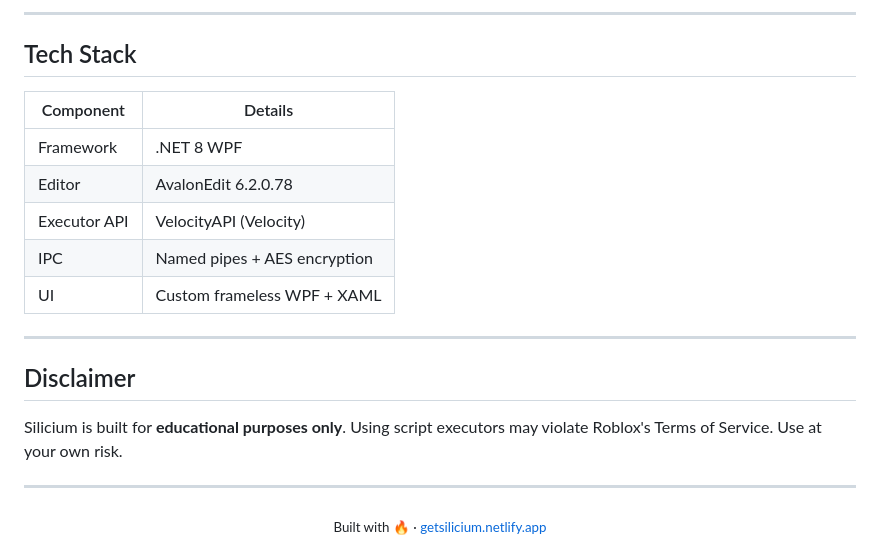
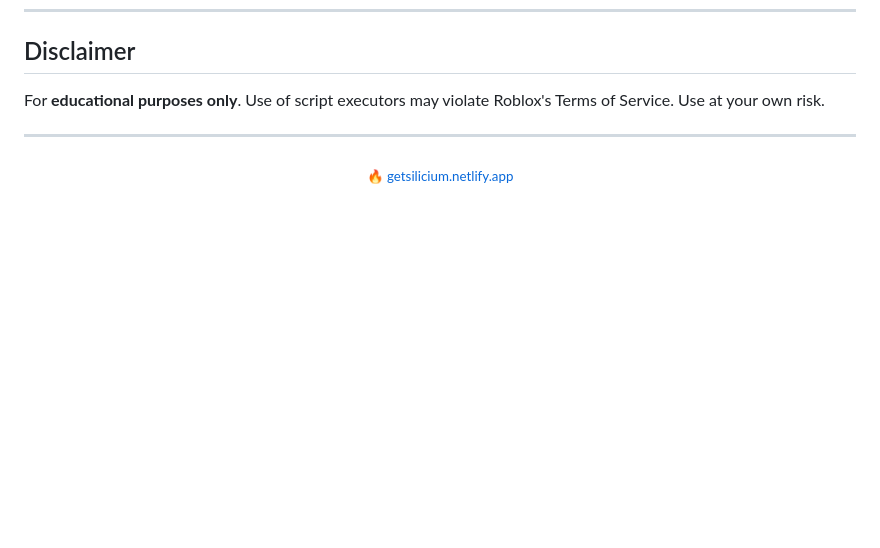
Before and after one commit to miyamura00not/Silicium-web, a Markdown page: README.md, the part around one of its changes. Drawn GitHub-style; blank space fills up the shorter version.

```diff
--- a/README.md
+++ b/README.md
@@ -106,23 +63,9 @@ silicium/
----
-
-## Tech Stack
-
-| Component | Details |
-|-----------|---------|
-| Framework | .NET 8 WPF |
-| Editor | AvalonEdit 6.2.0.78 |
-| Executor API | VelocityAPI (Velocity) |
-| IPC | Named pipes + AES encryption |
-| UI | Custom frameless WPF + XAML |
-
----
-
 ## Disclaimer
 
-Silicium is built for **educational purposes only**. Using script executors may violate Roblox's Terms of Service. Use at your own risk.
+For **educational purposes only**. Use of script executors may violate Roblox's Terms of Service. Use at your own risk.
 
 ---
 
 <div align="center">
-<sub>Built with 🔥 · <a href="https://getsilicium.netlify.app">getsilicium.netlify.app</a></sub>
+<sub>🔥 <a href="https://getsilicium.netlify.app">getsilicium.netlify.app</a></sub>
 </div>
```
Also changed, not shown: other parts of README.md (+18 -61 lines).
